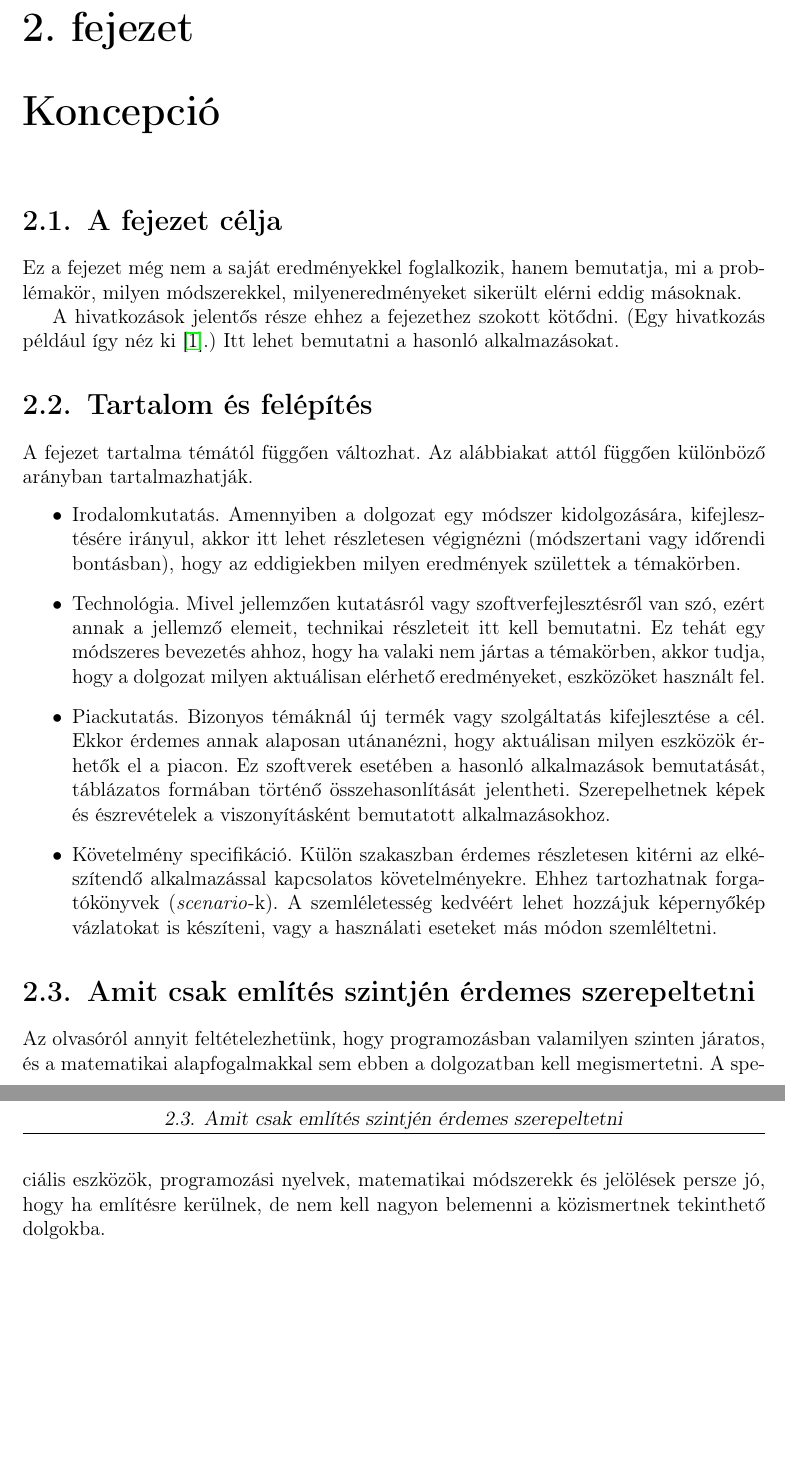
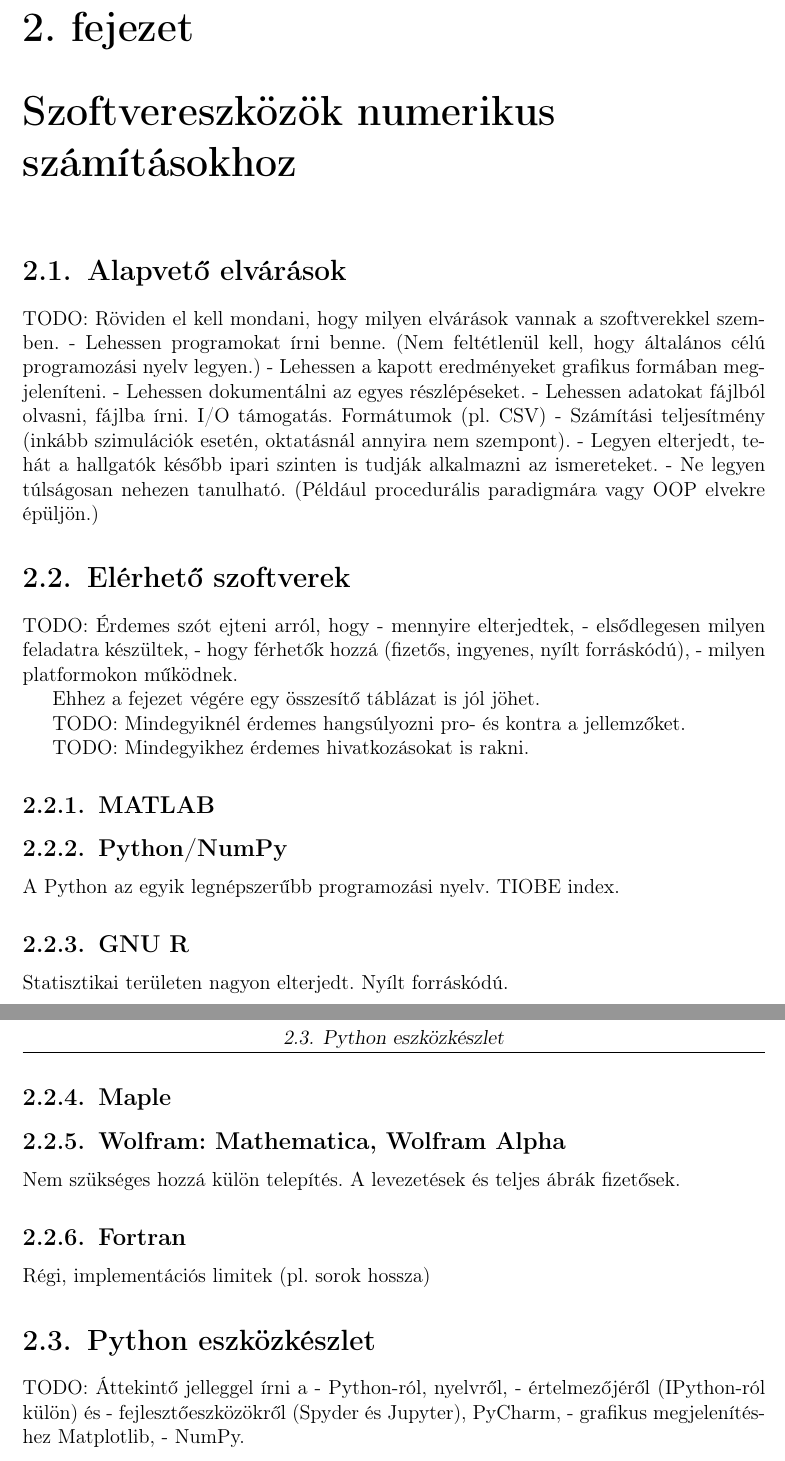
Before and after one commit to gyulaimark97/Szakdolgozat, a LaTeX document (szakdolgozat/dolgozat.tex, which reads szakdolgozat/chapters/2_concept.tex): two parts of pages 7 and 8 of 15 before the commit and two parts of pages 7 and 8 of 14 after it, joined at a grey line, cut so that both start at the same text, the shorter picture padded with empty space. Compiled offline with pdfLaTeX.

Commit message:
Some notes and TODOs

```diff
--- a/szakdolgozat/chapters/2_concept.tex
+++ b/szakdolgozat/chapters/2_concept.tex
@@ -1,30 +1,58 @@
-\Chapter{Koncepció}
+\Chapter{Szoftvereszközök numerikus számításokhoz}
 
-\Section{A fejezet célja}
+\Section{Alapvető elvárások}
 
-Ez a fejezet még nem a saját eredményekkel foglalkozik, hanem bemutatja, mi a problémakör, milyen módszerekkel, milyeneredményeket sikerült elérni eddig másoknak.
+TODO: Röviden el kell mondani, hogy milyen elvárások vannak a szoftverekkel szemben.
+- Lehessen programokat írni benne. (Nem feltétlenül kell, hogy általános célú programozási nyelv legyen.)
+- Lehessen a kapott eredményeket grafikus formában megjeleníteni.
+- Lehessen dokumentálni az egyes részlépéseket.
+- Lehessen adatokat fájlból olvasni, fájlba írni. I/O támogatás. Formátumok (pl. CSV)
+- Számítási teljesítmény (inkább szimulációk esetén, oktatásnál annyira nem szempont).
+- Legyen elterjedt, tehát a hallgatók később ipari szinten is tudják alkalmazni az ismereteket.
+- Ne legyen túlságosan nehezen tanulható. (Például procedurális paradigmára vagy OOP elvekre épüljön.)
 
-A hivatkozások jelentős része ehhez a fejezethez szokott kötődni.
-(Egy hivatkozás például így néz ki \cite{coombs1987markup}.)
-Itt lehet bemutatni a hasonló alkalmazásokat.
+\Section{Elérhető szoftverek}
 
-\Section{Tartalom és felépítés}
+TODO: Érdemes szót ejteni arról, hogy
+- mennyire elterjedtek,
+- elsődlegesen milyen feladatra készültek,
+- hogy férhetők hozzá (fizetős, ingyenes, nyílt forráskódú),
+- milyen platformokon működnek.
 
-A fejezet tartalma témától függően változhat. Az alábbiakat attól függően különböző arányban tartalmazhatják.
-\begin{itemize}
-\item Irodalomkutatás. Amennyiben a dolgozat egy módszer kidolgozására, kifejlesztésére irányul, akkor itt lehet részletesen végignézni (módszertani vagy időrendi bontásban), hogy az eddigiekben milyen eredmények születtek a témakörben.
-\item Technológia. Mivel jellemzően kutatásról vagy szoftverfejlesztésről van szó, ezért annak a jellemző elemeit, technikai részleteit itt kell bemutatni.
-Ez tehát egy módszeres bevezetés ahhoz, hogy ha valaki nem jártas a témakörben, akkor tudja, hogy a dolgozat milyen aktuálisan elérhető eredményeket, eszközöket használt fel.
-\item Piackutatás. Bizonyos témáknál új termék vagy szolgáltatás kifejlesztése a cél.
-Ekkor érdemes annak alaposan utánanézni, hogy aktuálisan milyen eszközök érhetők el a piacon.
-Ez szoftverek esetében a hasonló alkalmazások bemutatását, táblázatos formában történő összehasonlítását jelentheti.
-Szerepelhetnek képek és észrevételek a viszonyításként bemutatott alkalmazásokhoz.
-\item Követelmény specifikáció. Külön szakaszban érdemes részletesen kitérni az elkészítendő alkalmazással kapcsolatos követelményekre.
-Ehhez tartozhatnak forgatókönyvek (\textit{scenario}-k).
-A szemléletesség kedvéért lehet hozzájuk képernyőkép vázlatokat is készíteni, vagy a használati eseteket más módon szemléltetni.
-\end{itemize}
+Ehhez a fejezet végére egy összesítő táblázat is jól jöhet.
 
-\Section{Amit csak említés szintjén érdemes szerepeltetni}
+TODO: Mindegyiknél érdemes hangsúlyozni pro- és kontra a jellemzőket.
 
-Az olvasóról annyit feltételezhetünk, hogy programozásban valamilyen szinten járatos, és a matematikai alapfogalmakkal sem ebben a dolgozatban kell megismertetni.
-A speciális eszközök, programozási nyelvek, matematikai módszerekk és jelölések persze jó, hogy ha említésre kerülnek, de nem kell nagyon belemenni a közismertnek tekinthető dolgokba.
+TODO: Mindegyikhez érdemes hivatkozásokat is rakni.
+
+\SubSection{MATLAB}
+
+\SubSection{Python/NumPy}
+
+A Python az egyik legnépszerűbb programozási nyelv.
+TIOBE index.
+
+\SubSection{GNU R}
+
+Statisztikai területen nagyon elterjedt.
+Nyílt forráskódú.
+
+\SubSection{Maple}
+
+\SubSection{Wolfram: Mathematica, Wolfram Alpha}
+
+Nem szükséges hozzá külön telepítés.
+A levezetések és teljes ábrák fizetősek.
+
+\SubSection{Fortran}
+
+Régi, implementációs limitek (pl. sorok hossza)
+
+\Section{Python eszközkészlet}
+
+TODO: Áttekintő jelleggel írni a
+- Python-ról, nyelvről,
+- értelmezőjéről (IPython-ról külön) és
+- fejlesztőeszközökről (Spyder és Jupyter), PyCharm,
+- grafikus megjelenítéshez Matplotlib,
+- NumPy.
```
Also changed, not shown: szakdolgozat/chapters/3_design.tex (+14 -68 lines), szakdolgozat/chapters/4_implementation.tex (+5 -42 lines).
